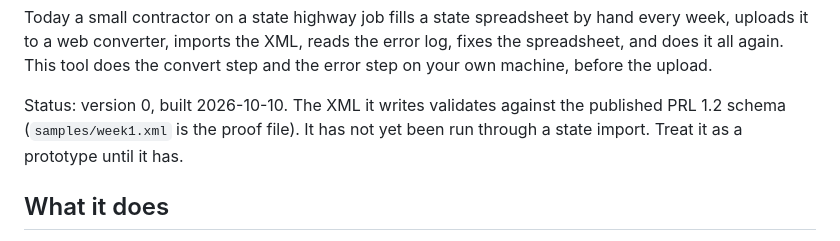
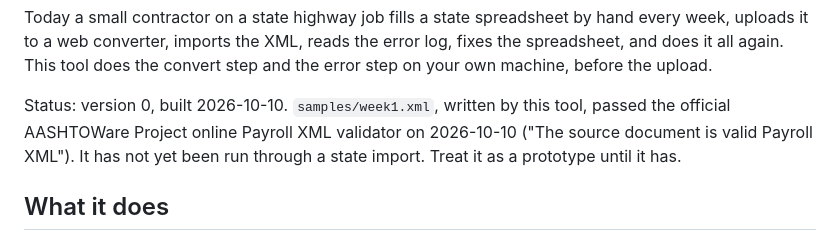
Before and after one commit to Flyingmiata-droid/payroll-xml, a Markdown page: README.md, the part around the change. Rendered like a GitHub page.

Commit message:
README: passed the official Payroll XML validator 2026-10-10

```diff
--- a/README.md
+++ b/README.md
@@ -2,7 +2,7 @@ Open source converter and checker for certified payroll XML, the Payroll XML 1.2
 
 Today a small contractor on a state highway job fills a state spreadsheet by hand every week, uploads it to a web converter, imports the XML, reads the error log, fixes the spreadsheet, and does it all again. This tool does the convert step and the error step on your own machine, before the upload.
 
-Status: version 0, built 2026-10-10. The XML it writes validates against the published PRL 1.2 schema (`samples/week1.xml` is the proof file). It has not yet been run through a state import. Treat it as a prototype until it has.
+Status: version 0, built 2026-10-10. `samples/week1.xml`, written by this tool, passed the official AASHTOWare Project online Payroll XML validator on 2026-10-10 ("The source document is valid Payroll XML"). It has not yet been run through a state import. Treat it as a prototype until it has.
 
 ## What it does
 
```
